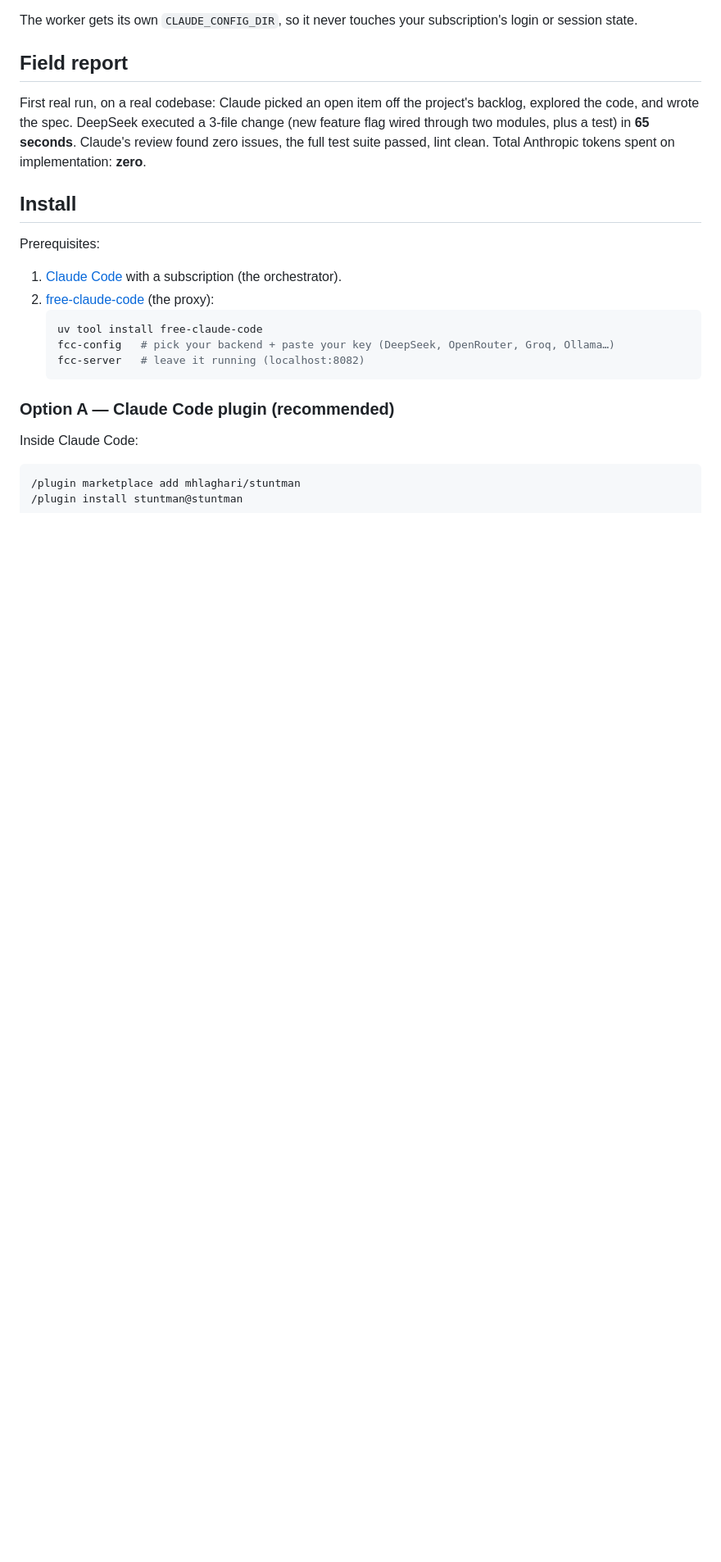
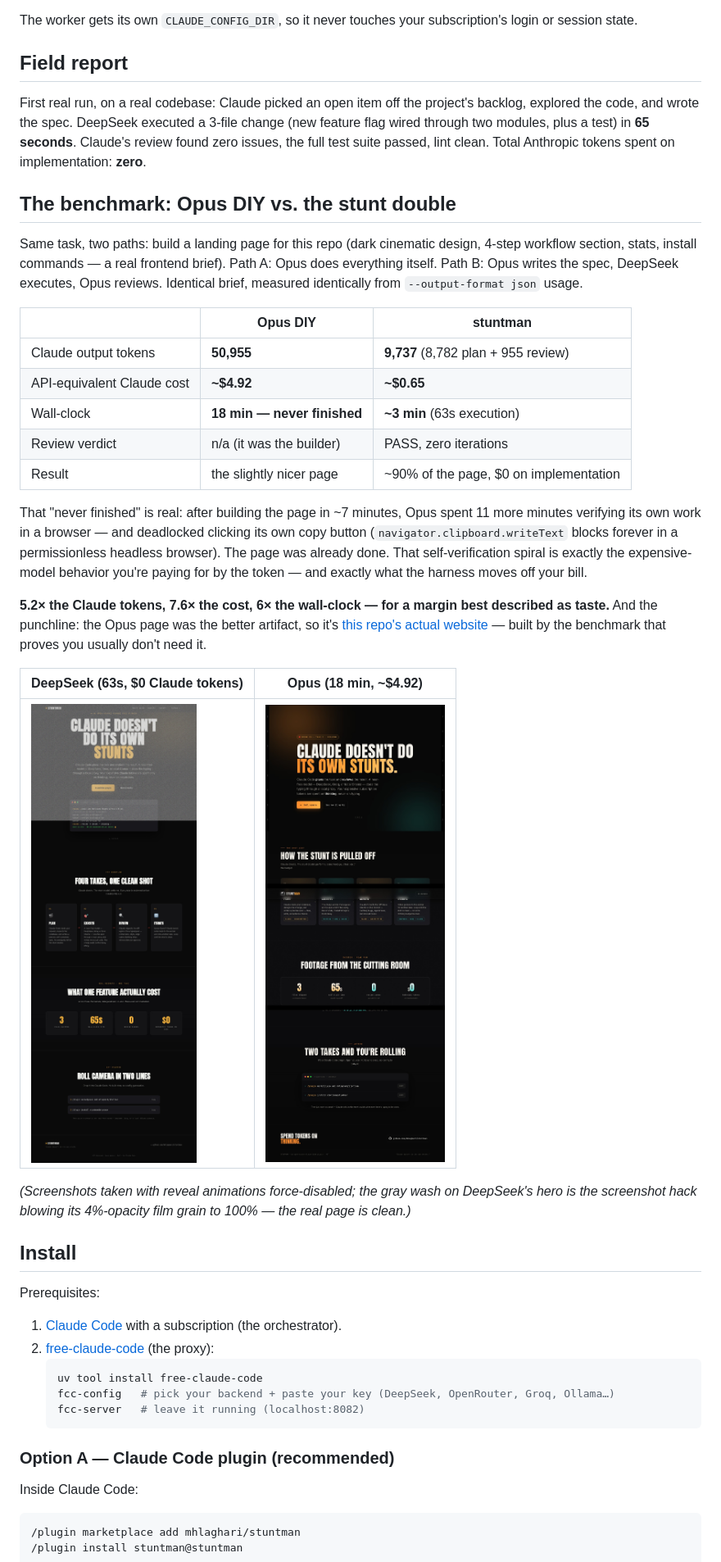
Before and after one commit to mhlaghari/stuntman, a Markdown page: README.md, the part around one of its changes. Shown at 82% size. GitHub-like rendering; blank space fills up the shorter version.

Commit message:
README: add Opus-vs-stuntman benchmark (50,955 vs 9,737 Claude tokens)
Co-Authored-By: Claude Fable 5 <noreply@anthropic.com>

```diff
--- a/README.md
+++ b/README.md
@@ -63,6 +63,42 @@ project's backlog, explored the code, and wrote the spec. DeepSeek executed a
 3-file change (new feature flag wired through two modules, plus a test) in
 **65 seconds**. Claude's review found zero issues, the full test suite passed,
 lint clean. Total Anthropic tokens spent on implementation: **zero**.
+
+## The benchmark: Opus DIY vs. the stunt double
+
+Same task, two paths: build a landing page for this repo (dark cinematic
+design, 4-step workflow section, stats, install commands — a real frontend
+brief). Path A: Opus does everything itself. Path B: Opus writes the spec,
+DeepSeek executes, Opus reviews. Identical brief, measured identically from
+`--output-format json` usage.
+
+| | Opus DIY | stuntman |
+|---|---|---|
+| Claude output tokens | **50,955** | **9,737** (8,782 plan + 955 review) |
+| API-equivalent Claude cost | **~$4.92** | **~$0.65** |
+| Wall-clock | **18 min — never finished** | **~3 min** (63s execution) |
+| Review verdict | n/a (it was the builder) | PASS, zero iterations |
+| Result | the slightly nicer page | ~90% of the page, $0 on implementation |
+
+That "never finished" is real: after building the page in ~7 minutes, Opus
+spent 11 more minutes verifying its own work in a browser — and deadlocked
+clicking its own copy button (`navigator.clipboard.writeText` blocks forever
+in a permissionless headless browser). The page was already done. That
+self-verification spiral is exactly the expensive-model behavior you're
+paying for by the token — and exactly what the harness moves off your bill.
+
+**5.2× the Claude tokens, 7.6× the cost, 6× the wall-clock — for a margin
+best described as taste.** And the punchline: the Opus page was the better
+artifact, so it's [this repo's actual website](https://mhlaghari.github.io/stuntman/)
+— built by the benchmark that proves you usually don't need it.
+
+| DeepSeek (63s, $0 Claude tokens) | Opus (18 min, ~$4.92) |
+|---|---|
+| ![DeepSeek's page](docs/assets/benchmark-deepseek.jpeg) | ![Opus's page](docs/assets/benchmark-opus.jpeg) |
+
+*(Screenshots taken with reveal animations force-disabled; the gray wash on
+DeepSeek's hero is the screenshot hack blowing its 4%-opacity film grain to
+100% — the real page is clean.)*
 
 ## Install
 
```
Also changed, not shown: other parts of README.md (+1 -1 lines).
